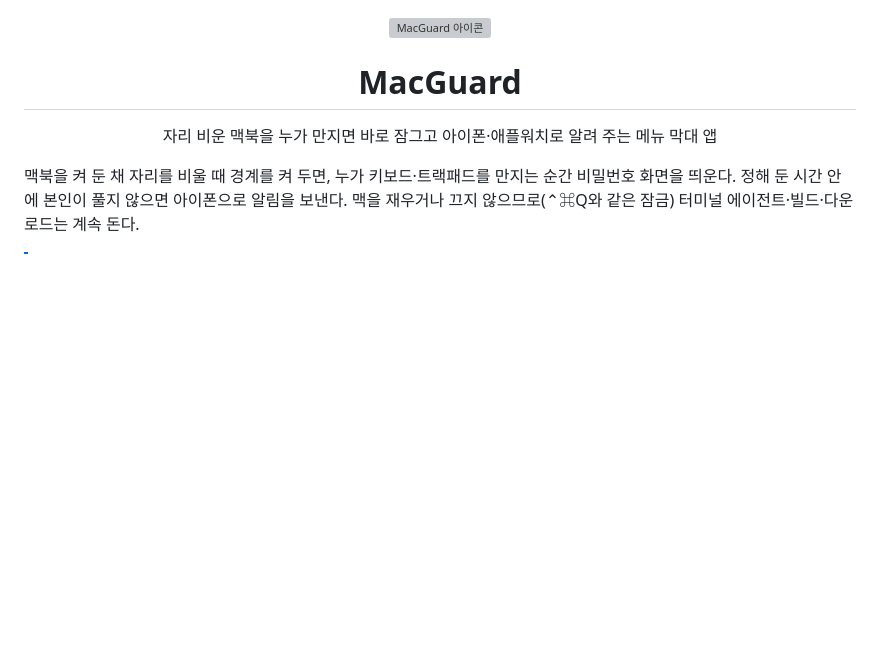
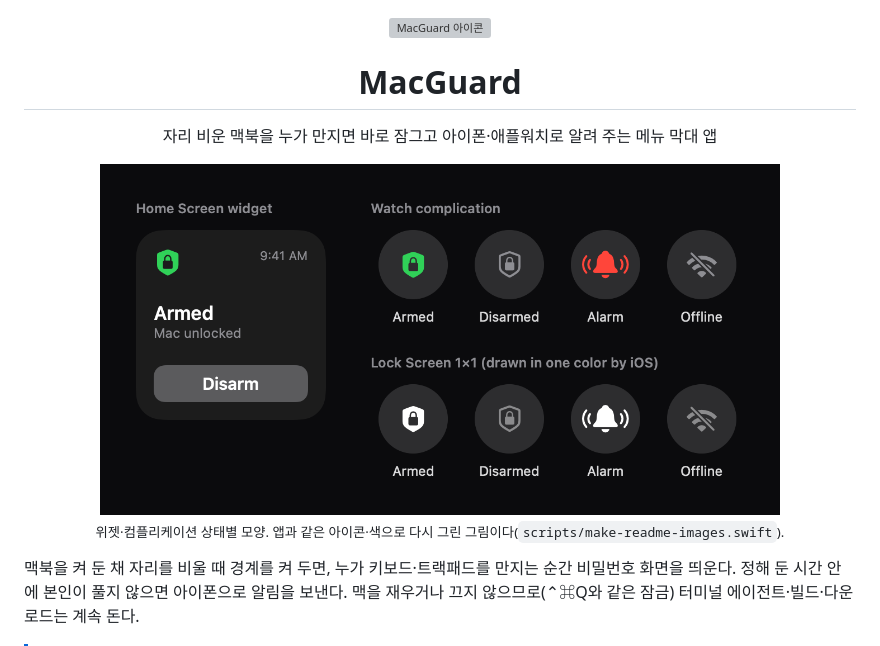
Before and after one commit to tinkerer0/mac_guard, a Markdown page: README.md, the part around the change. Drawn GitHub-style; pictures changed too: docs/images/widgets.png (added); blank space fills up the shorter version; grey boxes are pictures that could not be loaded.

Commit message:
docs: README에 위젯·컴플리케이션 상태 그림 추가
실제 캡처 대신 앱과 같은 SF Symbols·색으로 다시 그린다(scripts/make-readme-images.swift).

```diff
--- a/README.md
+++ b/README.md
@@ -3,6 +3,12 @@
   <h1>MacGuard</h1>
   <p>자리 비운 맥북을 누가 만지면 바로 잠그고 아이폰·애플워치로 알려 주는 메뉴 막대 앱</p>
 </div>
+
+<p align="center">
+  <img src="docs/images/widgets.png" width="680" alt="아이폰 홈 화면 위젯, 워치 컴플리케이션, 잠금 화면 1x1 위젯의 상태별 모양">
+  <br>
+  <sub>위젯·컴플리케이션 상태별 모양. 앱과 같은 아이콘·색으로 다시 그린 그림이다(<code>scripts/make-readme-images.swift</code>).</sub>
+</p>
 
 맥북을 켜 둔 채 자리를 비울 때 경계를 켜 두면, 누가 키보드·트랙패드를 만지는 순간 비밀번호 화면을 띄운다.
 정해 둔 시간 안에 본인이 풀지 않으면 아이폰으로 알림을 보낸다. 맥을 재우거나 끄지 않으므로(⌃⌘Q와 같은 잠금)
```
Also changed, not shown: 1 other file.
